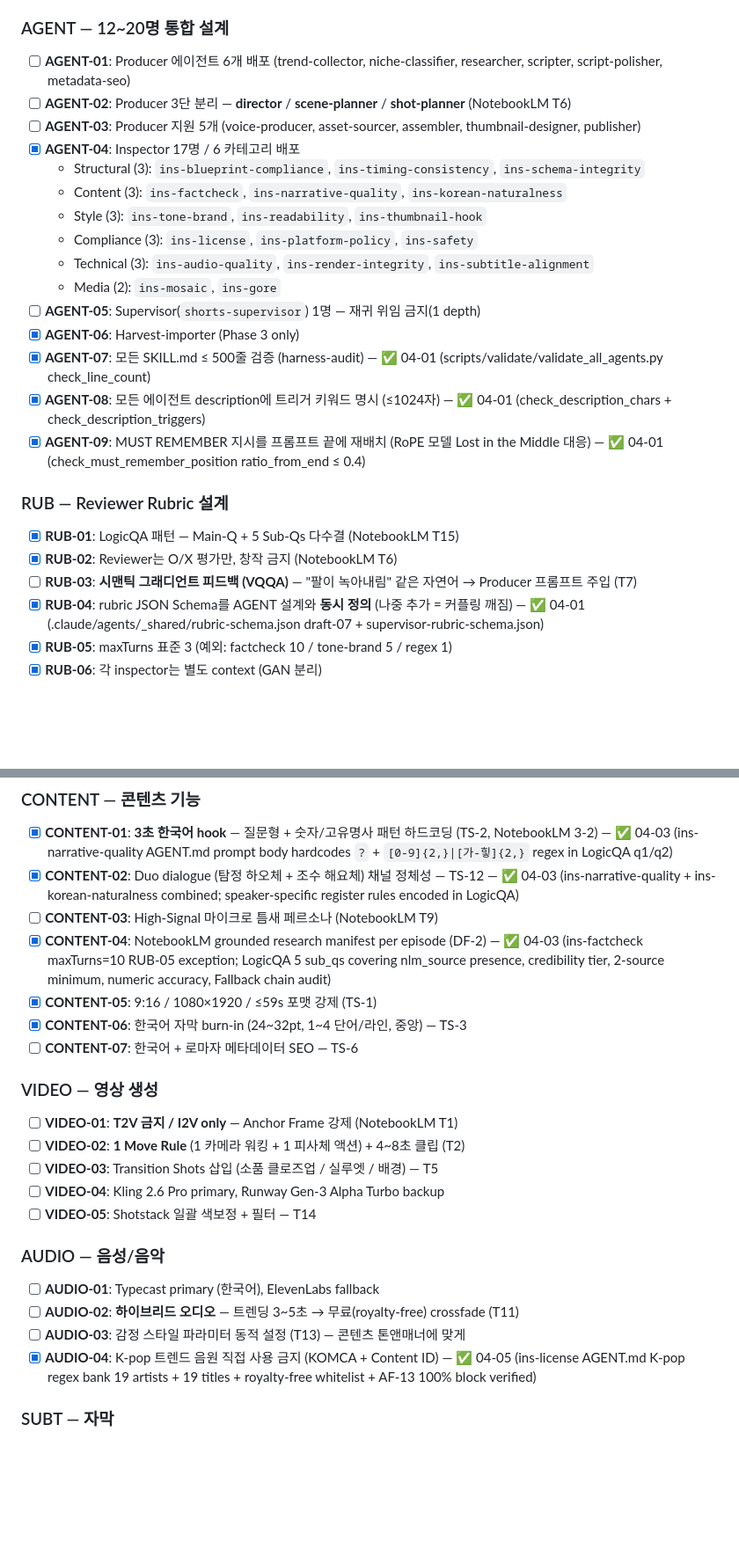
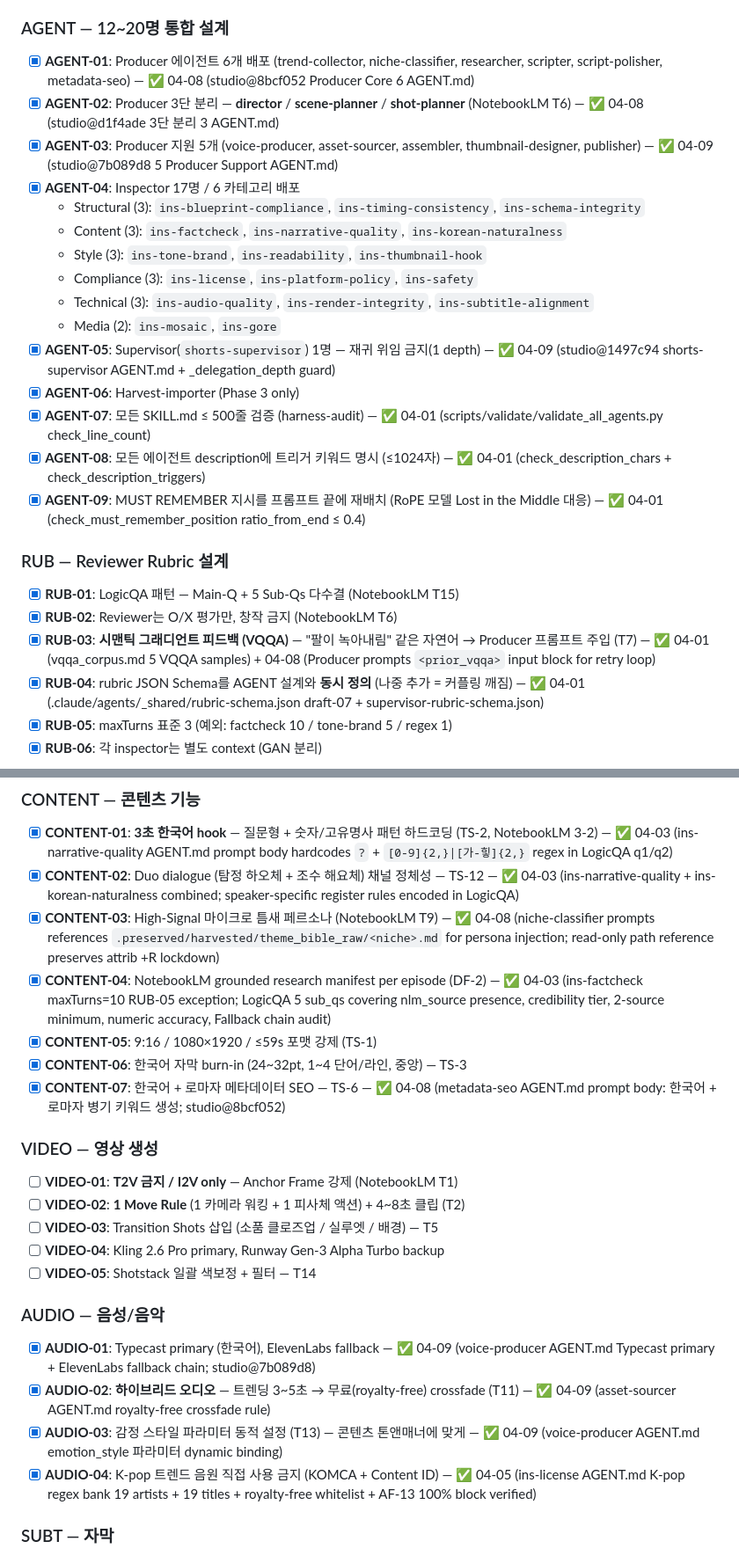
Before and after one commit to kanno321-create/shorts_studio, a Markdown page: .planning/REQUIREMENTS.md, 2 parts joined by grey strips. Shown at 88% size. GitHub-like rendering; blank space fills up the shorter version.

Commit message:
docs(04-10): mark 34/34 Phase 4 REQs complete in REQUIREMENTS.md
Closed 10 remaining Phase 4 REQs with Plan 04-08/09 commit hashes:
- AGENT-01/02/03 → 04-08/09 Producer Core+3split+Support
- AGENT-05 → 04-09 shorts-supervisor with _delegation_depth guard
- RUB-03 → 04-01 vqqa_corpus.md + 04-08 Producer <prior_vqqa> input
- CONTENT-03 → 04-08 niche-classifier theme_bible_raw reference
- CONTENT-07 → 04-08 metadata-seo 한국어+로마자 병기
- AUDIO-01/02/03 → 04-09 voice-producer + asset-sourcer

Phase 4 now 34/34 complete (100% REQ coverage).
Cumulative project: 47/96 REQs satisfied (Phases 1+2+3+4 = 49%).

```diff
--- a/.planning/REQUIREMENTS.md
+++ b/.planning/REQUIREMENTS.md
@@ -31,9 +31,9 @@
 
 ### AGENT — 12~20명 통합 설계
 
-- [ ] **AGENT-01**: Producer 에이전트 6개 배포 (trend-collector, niche-classifier, researcher, scripter, script-polisher, metadata-seo)
-- [ ] **AGENT-02**: Producer 3단 분리 — **director** / **scene-planner** / **shot-planner** (NotebookLM T6)
-- [ ] **AGENT-03**: Producer 지원 5개 (voice-producer, asset-sourcer, assembler, thumbnail-designer, publisher)
+- [x] **AGENT-01**: Producer 에이전트 6개 배포 (trend-collector, niche-classifier, researcher, scripter, script-polisher, metadata-seo) — ✅ 04-08 (studio@8bcf052 Producer Core 6 AGENT.md)
+- [x] **AGENT-02**: Producer 3단 분리 — **director** / **scene-planner** / **shot-planner** (NotebookLM T6) — ✅ 04-08 (studio@d1f4ade 3단 분리 3 AGENT.md)
+- [x] **AGENT-03**: Producer 지원 5개 (voice-producer, asset-sourcer, assembler, thumbnail-designer, publisher) — ✅ 04-09 (studio@7b089d8 5 Producer Support AGENT.md)
 - [x] **AGENT-04**: Inspector 17명 / 6 카테고리 배포
   - Structural (3): `ins-blueprint-compliance`, `ins-timing-consistency`, `ins-schema-integrity`
   - Content (3): `ins-factcheck`, `ins-narrative-quality`, `ins-korean-naturalness`
@@ -41,7 +41,7 @@
   - Compliance (3): `ins-license`, `ins-platform-policy`, `ins-safety`
   - Technical (3): `ins-audio-quality`, `ins-render-integrity`, `ins-subtitle-alignment`
   - Media (2): `ins-mosaic`, `ins-gore`
-- [ ] **AGENT-05**: Supervisor(`shorts-supervisor`) 1명 — 재귀 위임 금지(1 depth)
+- [x] **AGENT-05**: Supervisor(`shorts-supervisor`) 1명 — 재귀 위임 금지(1 depth) — ✅ 04-09 (studio@1497c94 shorts-supervisor AGENT.md + _delegation_depth guard)
 - [x] **AGENT-06**: Harvest-importer (Phase 3 only)
 - [x] **AGENT-07**: 모든 SKILL.md ≤ 500줄 검증 (harness-audit) — ✅ 04-01 (scripts/validate/validate_all_agents.py check_line_count)
 - [x] **AGENT-08**: 모든 에이전트 description에 트리거 키워드 명시 (≤1024자) — ✅ 04-01 (check_description_chars + check_description_triggers)
@@ -51,7 +51,7 @@
 
 - [x] **RUB-01**: LogicQA 패턴 — Main-Q + 5 Sub-Qs 다수결 (NotebookLM T15)
 - [x] **RUB-02**: Reviewer는 O/X 평가만, 창작 금지 (NotebookLM T6)
-- [ ] **RUB-03**: **시맨틱 그래디언트 피드백 (VQQA)** — "팔이 녹아내림" 같은 자연어 → Producer 프롬프트 주입 (T7)
+- [x] **RUB-03**: **시맨틱 그래디언트 피드백 (VQQA)** — "팔이 녹아내림" 같은 자연어 → Producer 프롬프트 주입 (T7) — ✅ 04-01 (vqqa_corpus.md 5 VQQA samples) + 04-08 (Producer prompts `<prior_vqqa>` input block for retry loop)
 - [x] **RUB-04**: rubric JSON Schema를 AGENT 설계와 **동시 정의** (나중 추가 = 커플링 깨짐) — ✅ 04-01 (.claude/agents/_shared/rubric-schema.json draft-07 + supervisor-rubric-schema.json)
 - [x] **RUB-05**: maxTurns 표준 3 (예외: factcheck 10 / tone-brand 5 / regex 1)
 - [x] **RUB-06**: 각 inspector는 별도 context (GAN 분리)
@@ -86,11 +86,11 @@
 
 - [x] **CONTENT-01**: **3초 한국어 hook** — 질문형 + 숫자/고유명사 패턴 하드코딩 (TS-2, NotebookLM 3-2) — ✅ 04-03 (ins-narrative-quality AGENT.md prompt body hardcodes `?` + `[0-9]{2,}|[가-힣]{2,}` regex in LogicQA q1/q2)
 - [x] **CONTENT-02**: Duo dialogue (탐정 하오체 + 조수 해요체) 채널 정체성 — TS-12 — ✅ 04-03 (ins-narrative-quality + ins-korean-naturalness combined; speaker-specific register rules encoded in LogicQA)
-- [ ] **CONTENT-03**: High-Signal 마이크로 틈새 페르소나 (NotebookLM T9)
+- [x] **CONTENT-03**: High-Signal 마이크로 틈새 페르소나 (NotebookLM T9) — ✅ 04-08 (niche-classifier prompts references `.preserved/harvested/theme_bible_raw/<niche>.md` for persona injection; read-only path reference preserves attrib +R lockdown)
 - [x] **CONTENT-04**: NotebookLM grounded research manifest per episode (DF-2) — ✅ 04-03 (ins-factcheck maxTurns=10 RUB-05 exception; LogicQA 5 sub_qs covering nlm_source presence, credibility tier, 2-source minimum, numeric accuracy, Fallback chain audit)
 - [x] **CONTENT-05**: 9:16 / 1080×1920 / ≤59s 포맷 강제 (TS-1)
 - [x] **CONTENT-06**: 한국어 자막 burn-in (24~32pt, 1~4 단어/라인, 중앙) — TS-3
-- [ ] **CONTENT-07**: 한국어 + 로마자 메타데이터 SEO — TS-6
+- [x] **CONTENT-07**: 한국어 + 로마자 메타데이터 SEO — TS-6 — ✅ 04-08 (metadata-seo AGENT.md prompt body: 한국어 + 로마자 병기 키워드 생성; studio@8bcf052)
 
 ### VIDEO — 영상 생성
 
@@ -102,9 +102,9 @@
 
 ### AUDIO — 음성/음악
 
-- [ ] **AUDIO-01**: Typecast primary (한국어), ElevenLabs fallback
-- [ ] **AUDIO-02**: **하이브리드 오디오** — 트렌딩 3~5초 → 무료(royalty-free) crossfade (T11)
-- [ ] **AUDIO-03**: 감정 스타일 파라미터 동적 설정 (T13) — 콘텐츠 톤앤매너에 맞게
+- [x] **AUDIO-01**: Typecast primary (한국어), ElevenLabs fallback — ✅ 04-09 (voice-producer AGENT.md Typecast primary + ElevenLabs fallback chain; studio@7b089d8)
+- [x] **AUDIO-02**: **하이브리드 오디오** — 트렌딩 3~5초 → 무료(royalty-free) crossfade (T11) — ✅ 04-09 (asset-sourcer AGENT.md royalty-free crossfade rule)
+- [x] **AUDIO-03**: 감정 스타일 파라미터 동적 설정 (T13) — 콘텐츠 톤앤매너에 맞게 — ✅ 04-09 (voice-producer AGENT.md emotion_style 파라미터 dynamic binding)
 - [x] **AUDIO-04**: K-pop 트렌드 음원 직접 사용 금지 (KOMCA + Content ID) — ✅ 04-05 (ins-license AGENT.md K-pop regex bank 19 artists + 19 titles + royalty-free whitelist + AF-13 100% block verified)
 
 ### SUBT — 자막
```
